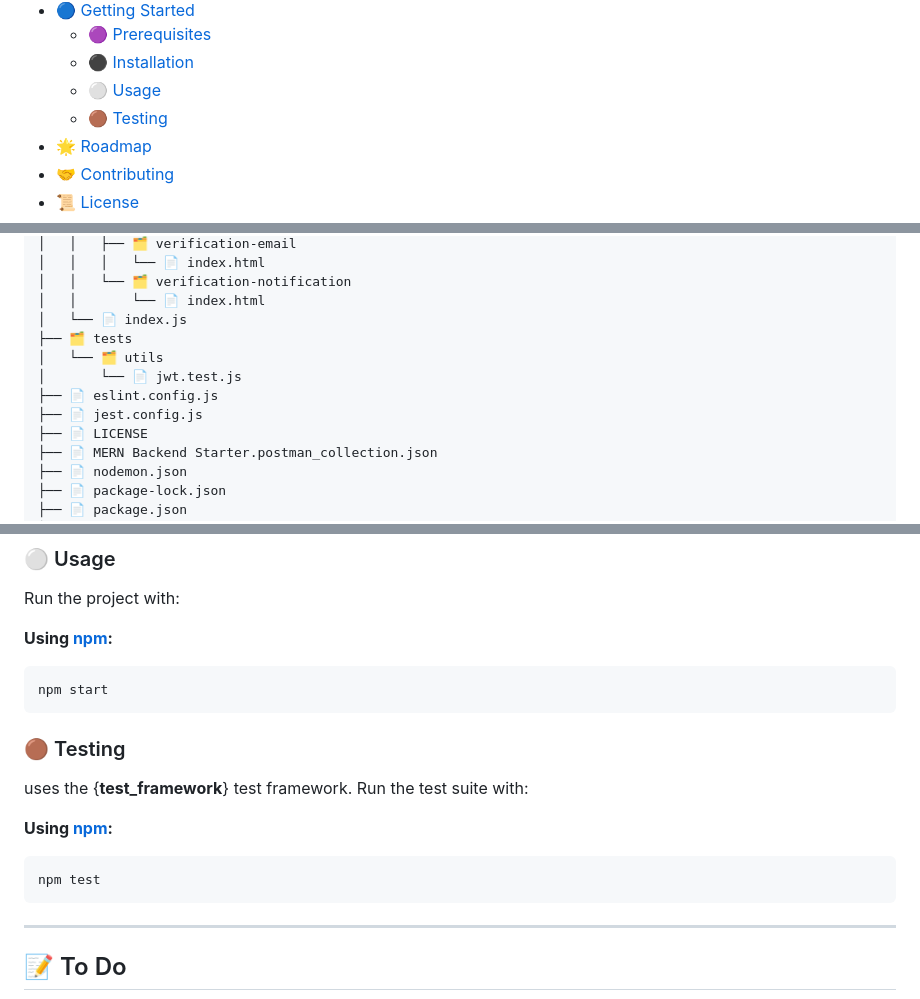
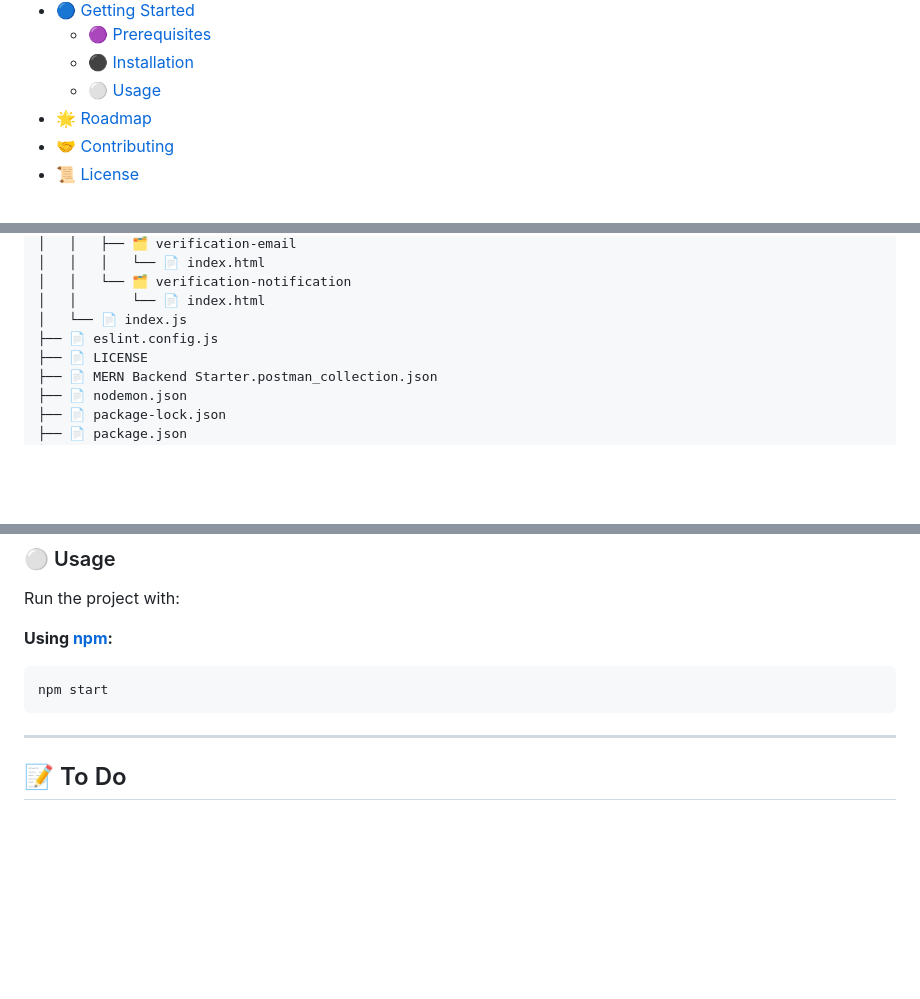
Before and after one commit to sharjeelfaiq/rag-js, a Markdown page: README.md, 3 parts joined by grey strips. Rendered like a GitHub page; folded sections open; blank space fills up the shorter version.

````diff
--- a/README.md
+++ b/README.md
@@ -42,7 +42,6 @@
   - [🟣 Prerequisites](#-prerequisites)
   - [⚫ Installation](#-installation)
   - [⚪ Usage](#-usage)
-  - [🟤 Testing](#-testing)
 - [🌟 Roadmap](#-roadmap)
 - [🤝 Contributing](#-contributing)
 - [📜 License](#-license)
@@ -178,11 +177,7 @@ This **MERN Backend Starter Kit** is a fully-typed, modular Express.js server sc
 │   │   └── 🗂️ verification-notification
 │   │       └── 📄 index.html
 │   └── 📄 index.js
-├── 🗂️ tests
-│   └── 🗂️ utils
-│       └── 📄 jwt.test.js
 ├── 📄 eslint.config.js
-├── 📄 jest.config.js
 ├── 📄 LICENSE
 ├── 📄 MERN Backend Starter.postman_collection.json
 ├── 📄 nodemon.json
@@ -885,16 +880,6 @@ Run the project with:
 npm start
 ```
 
-### 🟤 Testing
-
-uses the {**test_framework**} test framework. Run the test suite with:
-
-**Using [npm](https://www.npmjs.com/):**
-
-```sh
-npm test
-```
-
 ---
 
 ## 📝 To Do
````
